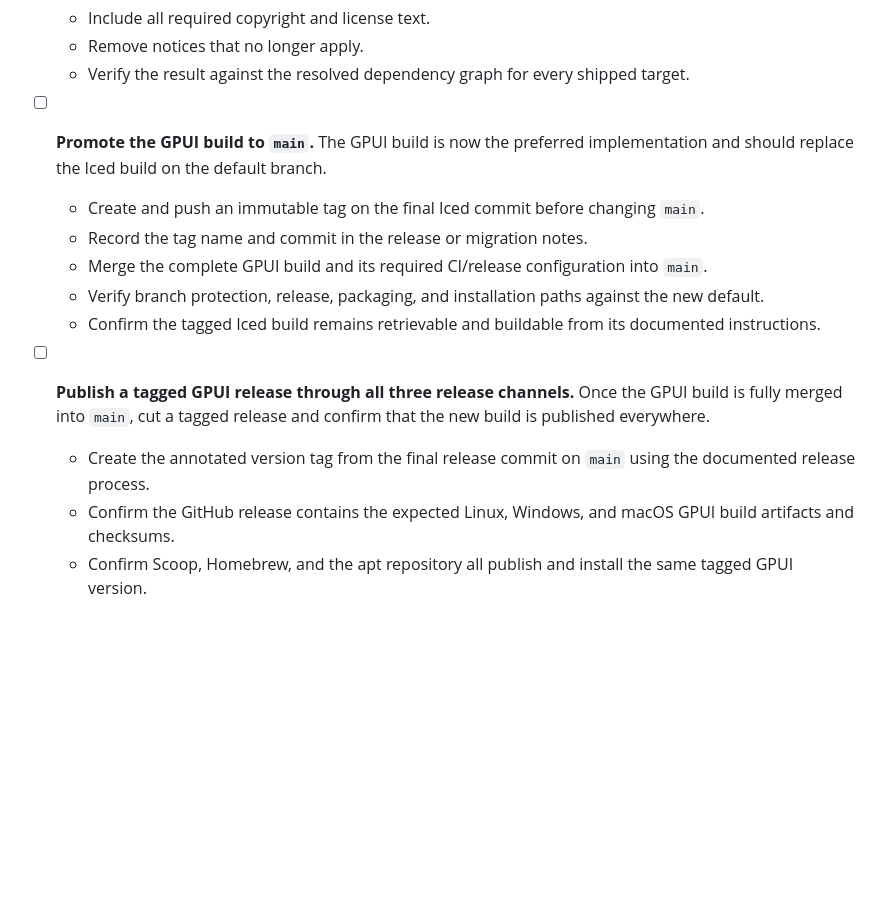
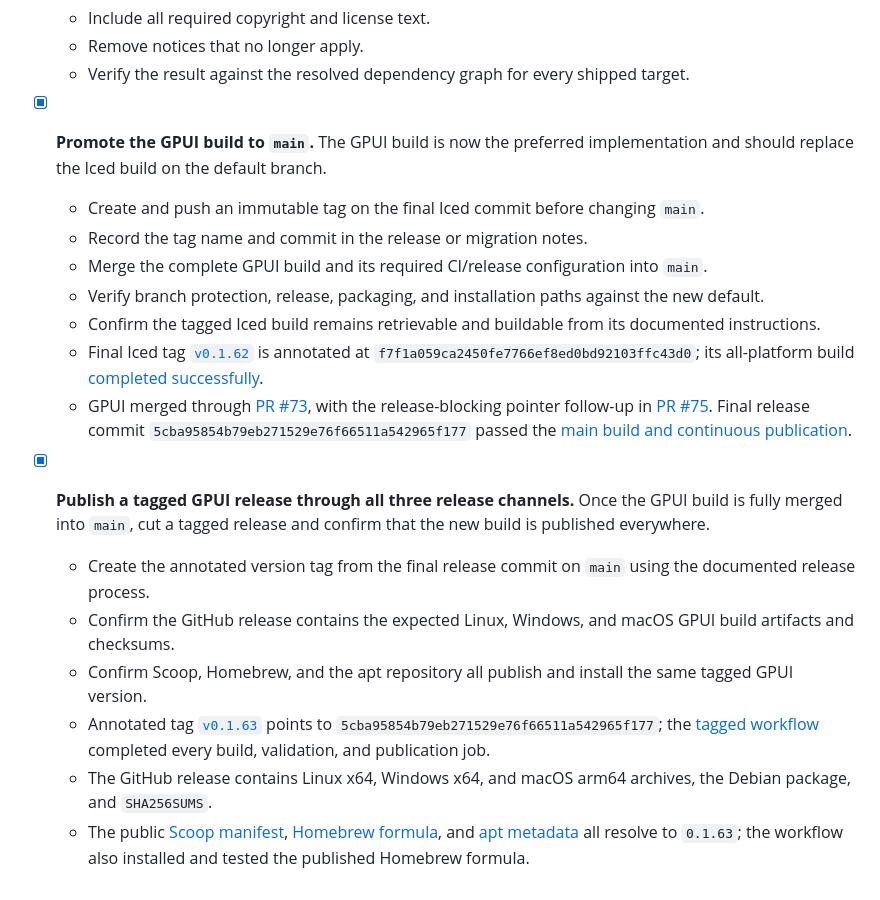
Before and after one commit to Phoenixmatrix/muxtrix, a Markdown page: docs/EGUI_REMAINING_ISSUES.md, the part around the change. Rendered like a GitHub page; blank space fills up the shorter version.

Commit message:
docs: complete GPUI migration checklist

```diff
--- a/docs/EGUI_REMAINING_ISSUES.md
+++ b/docs/EGUI_REMAINING_ISSUES.md
@@ -66,14 +66,16 @@ This document tracks the work required for the GPUI build to replace the Iced bu
   - Remove notices that no longer apply.
   - Verify the result against the resolved dependency graph for every shipped target.
 
-- [ ] **Promote the GPUI build to `main`.** The GPUI build is now the preferred implementation and should replace the Iced build on the default branch.
+- [x] **Promote the GPUI build to `main`.** The GPUI build is now the preferred implementation and should replace the Iced build on the default branch.
   - Create and push an immutable tag on the final Iced commit before changing `main`.
   - Record the tag name and commit in the release or migration notes.
   - Merge the complete GPUI build and its required CI/release configuration into `main`.
   - Verify branch protection, release, packaging, and installation paths against the new default.
   - Confirm the tagged Iced build remains retrievable and buildable from its documented instructions.
+  - Final Iced tag [`v0.1.62`](https://github.com/Phoenixmatrix/muxtrix/releases/tag/v0.1.62) is annotated at `f7f1a059ca2450fe7766ef8ed0bd92103ffc43d0`; its all-platform build [completed successfully](https://github.com/Phoenixmatrix/muxtrix/actions/runs/32616972626).
+  - GPUI merged through [PR #73](https://github.com/Phoenixmatrix/muxtrix/pull/73), with the release-blocking pointer follow-up in [PR #75](https://github.com/Phoenixmatrix/muxtrix/pull/75). Final release commit `5cba95854b79eb271529e76f66511a542965f177` passed the [main build and continuous publication](https://github.com/Phoenixmatrix/muxtrix/actions/runs/32648119130).
 
-- [ ] **Publish a tagged GPUI release through all three release channels.** Once
+- [x] **Publish a tagged GPUI release through all three release channels.** Once
   the GPUI build is fully merged into `main`, cut a tagged release and confirm
   that the new build is published everywhere.
   - Create the annotated version tag from the final release commit on `main`
@@ -82,3 +84,6 @@ This document tracks the work required for the GPUI build to replace the Iced bu
     GPUI build artifacts and checksums.
   - Confirm Scoop, Homebrew, and the apt repository all publish and install the
     same tagged GPUI version.
+  - Annotated tag [`v0.1.63`](https://github.com/Phoenixmatrix/muxtrix/releases/tag/v0.1.63) points to `5cba95854b79eb271529e76f66511a542965f177`; the [tagged workflow](https://github.com/Phoenixmatrix/muxtrix/actions/runs/32649115148) completed every build, validation, and publication job.
+  - The GitHub release contains Linux x64, Windows x64, and macOS arm64 archives, the Debian package, and `SHA256SUMS`.
+  - The public [Scoop manifest](https://github.com/Phoenixmatrix/scoop-muxtrix/blob/main/bucket/muxtrix.json), [Homebrew formula](https://github.com/Phoenixmatrix/homebrew-muxtrix/blob/main/Formula/muxtrix.rb), and [apt metadata](https://raw.githubusercontent.com/Phoenixmatrix/muxtrix/apt-repo/Packages) all resolve to `0.1.63`; the workflow also installed and tested the published Homebrew formula.
```
